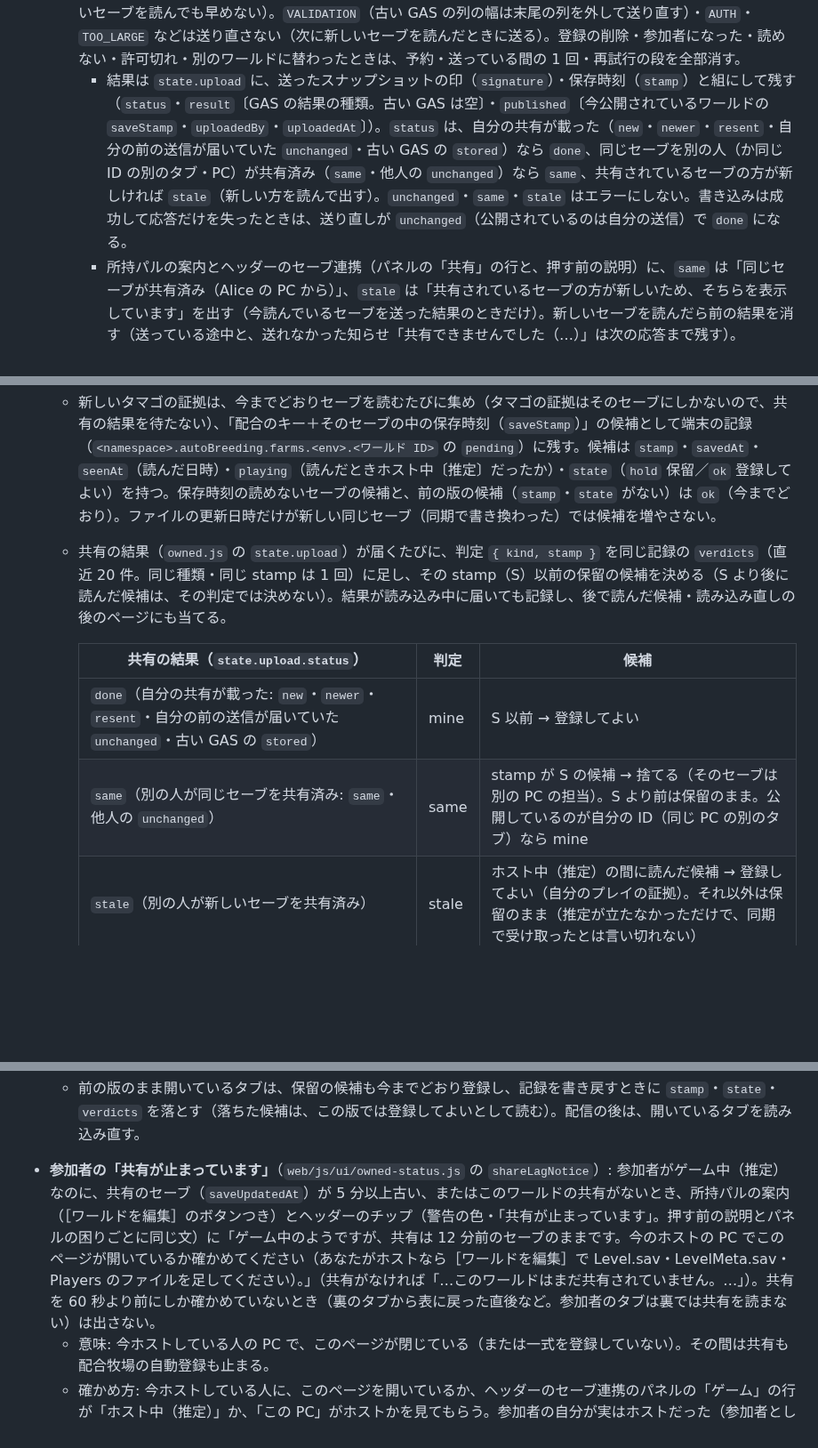
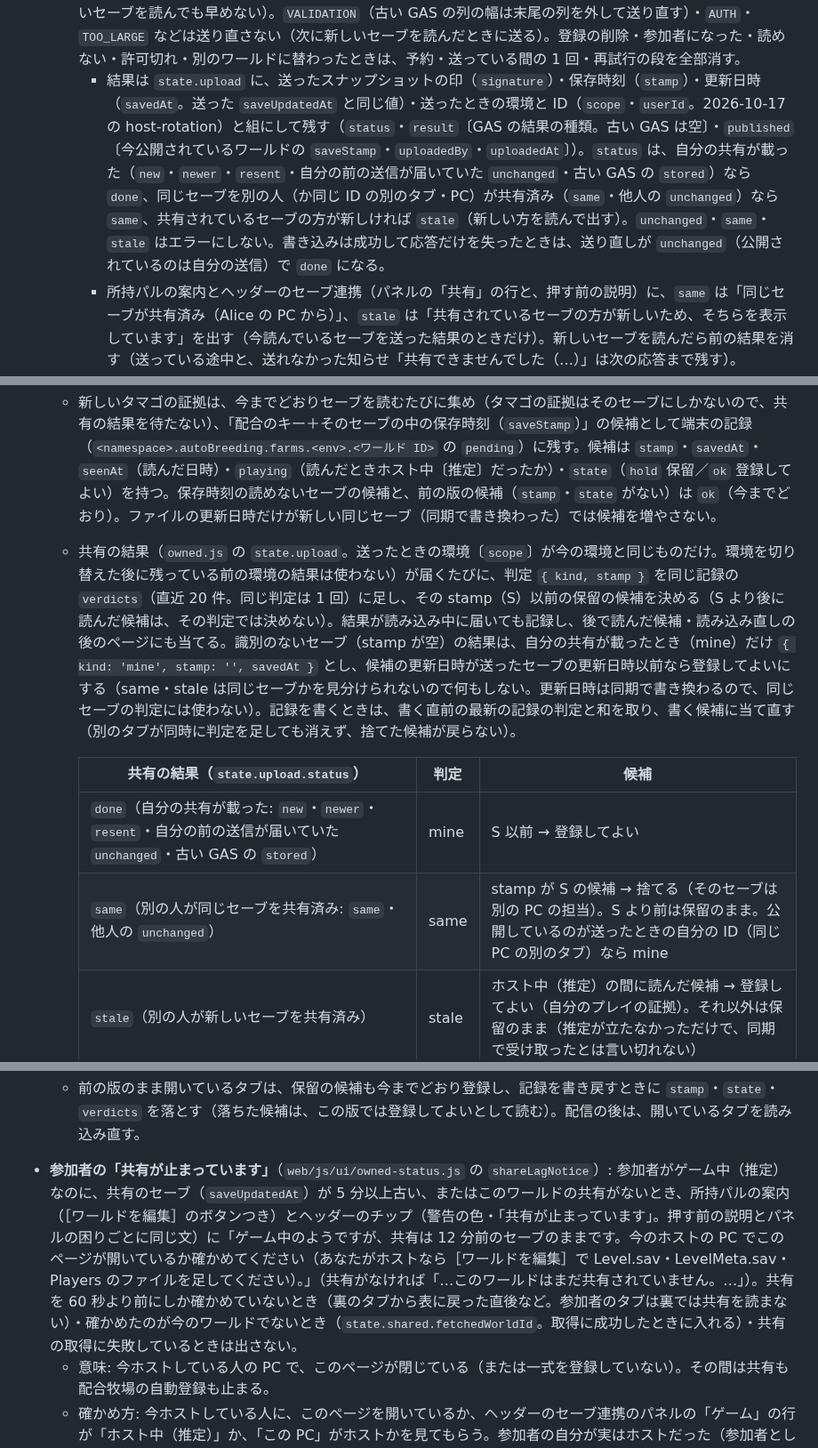
Before and after one commit to nato093/pal-breeding-note, a Markdown page: docs/OPERATIONS.md, 3 parts joined by grey strips. Shown at 89% size. GitHub-like rendering; blank space fills up the shorter version.

Commit message:
文書: OPERATIONS.md の「ホストの交代」の節と state.upload の説明を、Codex のレビューの直しに合わせる（sync-fixes の host-rotation）
Co-Authored-By: Claude Opus 5.5 <noreply@anthropic.com>

```diff
--- a/docs/OPERATIONS.md
+++ b/docs/OPERATIONS.md
@@ -157,7 +157,7 @@ GAS の共有の書き方を「シート全体を消して書き直す」から*
 - ホストか参加している側かは、`Level.sav` と `LocalData.sav` の更新日時で決める（`web/js/save/source.js` の `judgeRole`）。`LocalData.sav` が `Level.sav` より 10 秒以上新しい、または `LocalData.sav` しかなければ参加している側（フォルダ名はホストのワールド ID と同じ）、それ以外で `Level.sav` があればホスト。
   - ホストで保存すると 2 つはほぼ同時に書かれ、参加すると `LocalData.sav` だけが書かれる。前にホストしたワールドに参加した場合、古い `Level.sav` が残るが、`LocalData.sav` の方が新しいので参加と判定する。
   - ホスト: 読み込んだ所持パルをスプレッドシートに共有する（`web/js/owned.js` の `uploadLocal`。2026-10-16 の sync-fixes の share-upload）。1 つずつ送り、送っている間に読んだセーブは、終わった後に最新を 1 回だけ送る。送り始めの間は 15 秒以上空ける（`UPLOAD_MIN_GAP`。空いていなければ予約し、そのときの最新を送る）。通信・混雑・サーバーの一時的なエラー（`TIMEOUT`・`CONNECTION`・`BUSY`・`INTERNAL`・`RESPONSE`）は 15・30・60・120・300 秒で送り直す（その後は 300 秒ごと。送れたら最初の段に戻す。待っている間に新しいセーブを読んでも早めない）。`VALIDATION`（古い GAS の列の幅は末尾の列を外して送り直す）・`AUTH`・`TOO_LARGE` などは送り直さない（次に新しいセーブを読んだときに送る）。登録の削除・参加者になった・読めない・許可切れ・別のワールドに替わったときは、予約・送っている間の 1 回・再試行の段を全部消す。
-    - 結果は `state.upload` に、送ったスナップショットの印（`signature`）・保存時刻（`stamp`）と組にして残す（`status`・`result`〔GAS の結果の種類。古い GAS は空〕・`published`〔今公開されているワールドの `saveStamp`・`uploadedBy`・`uploadedAt`〕）。`status` は、自分の共有が載った（`new`・`newer`・`resent`・自分の前の送信が届いていた `unchanged`・古い GAS の `stored`）なら `done`、同じセーブを別の人（か同じ ID の別のタブ・PC）が共有済み（`same`・他人の `unchanged`）なら `same`、共有されているセーブの方が新しければ `stale`（新しい方を読んで出す）。`unchanged`・`same`・`stale` はエラーにしない。書き込みは成功して応答だけを失ったときは、送り直しが `unchanged`（公開されているのは自分の送信）で `done` になる。
+    - 結果は `state.upload` に、送ったスナップショットの印（`signature`）・保存時刻（`stamp`）・更新日時（`savedAt`。送った `saveUpdatedAt` と同じ値）・送ったときの環境と ID（`scope`・`userId`。2026-10-17 の host-rotation）と組にして残す（`status`・`result`〔GAS の結果の種類。古い GAS は空〕・`published`〔今公開されているワールドの `saveStamp`・`uploadedBy`・`uploadedAt`〕）。`status` は、自分の共有が載った（`new`・`newer`・`resent`・自分の前の送信が届いていた `unchanged`・古い GAS の `stored`）なら `done`、同じセーブを別の人（か同じ ID の別のタブ・PC）が共有済み（`same`・他人の `unchanged`）なら `same`、共有されているセーブの方が新しければ `stale`（新しい方を読んで出す）。`unchanged`・`same`・`stale` はエラーにしない。書き込みは成功して応答だけを失ったときは、送り直しが `unchanged`（公開されているのは自分の送信）で `done` になる。
     - 所持パルの案内とヘッダーのセーブ連携（パネルの「共有」の行と、押す前の説明）に、`same` は「同じセーブが共有済み（Alice の PC から）」、`stale` は「共有されているセーブの方が新しいため、そちらを表示しています」を出す（今読んでいるセーブを送った結果のときだけ）。新しいセーブを読んだら前の結果を消す（送っている途中と、送れなかった知らせ「共有できませんでした（…）」は次の応答まで残す）。
   - 参加している側: 自分のセーブは読まず、ホストが共有した同じワールドの所持パルを出す。
   - 登録していない人は、「使うワールド」で共有されているワールドを選ぶ（既定は、いちばん新しいセーブが共有されたワールド）。
@@ -232,19 +232,19 @@ GAS の共有の書き方を「シート全体を消して書き直す」から*
 - **セーブの識別と共有の結果**: 上の「共有の世代とセーブの識別」（`Level.sav` の中の保存時刻で同じセーブかを見分ける。結果は `new`・`newer`・`stale`・`unchanged`・`resent`・`same`）。同期の後にゲームをしていない PC のページが送っても、同じセーブは `unchanged`（自分が前に送った）か `same`（別の人が送った）になり、書かない（`uploadedBy` も変わらない）。共有より新しいセーブ（ホストの PC でページを開き忘れて遊んだ分）は `newer` で載る。
 - **配合牧場の自動登録**（`web/js/auto-register.js`）: 証拠を集めることと、登録してよいと決めることを分けた。
   - 新しいタマゴの証拠は、今までどおりセーブを読むたびに集め（タマゴの証拠はそのセーブにしかないので、共有の結果を待たない）、「配合のキー＋そのセーブの中の保存時刻（`saveStamp`）」の候補として端末の記録（`<namespace>.autoBreeding.farms.<env>.<ワールド ID>` の `pending`）に残す。候補は `stamp`・`savedAt`・`seenAt`（読んだ日時）・`playing`（読んだときホスト中〔推定〕だったか）・`state`（`hold` 保留／`ok` 登録してよい）を持つ。保存時刻の読めないセーブの候補と、前の版の候補（`stamp`・`state` がない）は `ok`（今までどおり）。ファイルの更新日時だけが新しい同じセーブ（同期で書き換わった）では候補を増やさない。
-  - 共有の結果（`owned.js` の `state.upload`）が届くたびに、判定 `{ kind, stamp }` を同じ記録の `verdicts`（直近 20 件。同じ種類・同じ stamp は 1 回）に足し、その stamp（S）以前の保留の候補を決める（S より後に読んだ候補は、その判定では決めない）。結果が読み込み中に届いても記録し、後で読んだ候補・読み込み直しの後のページにも当てる。
+  - 共有の結果（`owned.js` の `state.upload`。送ったときの環境〔`scope`〕が今の環境と同じものだけ。環境を切り替えた後に残っている前の環境の結果は使わない）が届くたびに、判定 `{ kind, stamp }` を同じ記録の `verdicts`（直近 20 件。同じ判定は 1 回）に足し、その stamp（S）以前の保留の候補を決める（S より後に読んだ候補は、その判定では決めない）。結果が読み込み中に届いても記録し、後で読んだ候補・読み込み直しの後のページにも当てる。識別のないセーブ（stamp が空）の結果は、自分の共有が載ったとき（mine）だけ `{ kind: 'mine', stamp: '', savedAt }` とし、候補の更新日時が送ったセーブの更新日時以前なら登録してよいにする（same・stale は同じセーブかを見分けられないので何もしない。更新日時は同期で書き換わるので、同じセーブの判定には使わない）。記録を書くときは、書く直前の最新の記録の判定と和を取り、書く候補に当て直す（別のタブが同時に判定を足しても消えず、捨てた候補が戻らない）。
 
     | 共有の結果（`state.upload.status`） | 判定 | 候補 |
     |---|---|---|
     | `done`（自分の共有が載った: `new`・`newer`・`resent`・自分の前の送信が届いていた `unchanged`・古い GAS の `stored`） | mine | S 以前 → 登録してよい |
-    | `same`（別の人が同じセーブを共有済み: `same`・他人の `unchanged`） | same | stamp が S の候補 → 捨てる（そのセーブは別の PC の担当）。S より前は保留のまま。公開しているのが自分の ID（同じ PC の別のタブ）なら mine |
+    | `same`（別の人が同じセーブを共有済み: `same`・他人の `unchanged`） | same | stamp が S の候補 → 捨てる（そのセーブは別の PC の担当）。S より前は保留のまま。公開しているのが送ったときの自分の ID（同じ PC の別のタブ）なら mine |
     | `stale`（別の人が新しいセーブを共有済み） | stale | ホスト中（推定）の間に読んだ候補 → 登録してよい（自分のプレイの証拠）。それ以外は保留のまま（推定が立たなかっただけで、同期で受け取ったとは言い切れない） |
     | `sending`・`error`・なし | — | 保留のまま |
 
   - 一度登録してよいになった候補は、後の判定で取り消さない（プレイヤーの対応が未設定で待つ候補も消さない）。保留のまま 7 日たった候補は捨てる（読んだ日時から。セーブを読むときと判定のときに）。登録は、登録してよい候補だけを配合のキーごとに証拠をまとめて今までの流れ（登録者の判定・登録済みとの食い違い・通知）で行い、登録したらそのキーの候補（別のセーブの保留の分も）を全部外す。設定の「登録待ち」は登録してよい候補だけを数える。
   - こうなる: 応答を失った S1 の証拠も、後の S2 が自分の共有として載れば登録される。別の人が新しいセーブを載せても、自分の S1 の候補は捨てない（後で自分の共有が載れば登録される）。同期で受け取った同じセーブ（別の人が載せた）の証拠は捨てる。古い GAS（本番の版 10）は stamp を返さないが、`stored` を自分の共有として扱うので今までどおり登録する（同期で受け取ったセーブとは見分けられない）。
   - 前の版のまま開いているタブは、保留の候補も今までどおり登録し、記録を書き戻すときに `stamp`・`state`・`verdicts` を落とす（落ちた候補は、この版では登録してよいとして読む）。配信の後は、開いているタブを読み込み直す。
-- **参加者の「共有が止まっています」**（`web/js/ui/owned-status.js` の `shareLagNotice`）: 参加者がゲーム中（推定）なのに、共有のセーブ（`saveUpdatedAt`）が 5 分以上古い、またはこのワールドの共有がないとき、所持パルの案内（［ワールドを編集］のボタンつき）とヘッダーのチップ（警告の色・「共有が止まっています」。押す前の説明とパネルの困りごとに同じ文）に「ゲーム中のようですが、共有は 12 分前のセーブのままです。今のホストの PC でこのページが開いているか確かめてください（あなたがホストなら［ワールドを編集］で Level.sav・LevelMeta.sav・Players のファイルを足してください）。」（共有がなければ「…このワールドはまだ共有されていません。…」）。共有を 60 秒より前にしか確かめていないとき（裏のタブから表に戻った直後など。参加者のタブは裏では共有を読まない）は出さない。
+- **参加者の「共有が止まっています」**（`web/js/ui/owned-status.js` の `shareLagNotice`）: 参加者がゲーム中（推定）なのに、共有のセーブ（`saveUpdatedAt`）が 5 分以上古い、またはこのワールドの共有がないとき、所持パルの案内（［ワールドを編集］のボタンつき）とヘッダーのチップ（警告の色・「共有が止まっています」。押す前の説明とパネルの困りごとに同じ文）に「ゲーム中のようですが、共有は 12 分前のセーブのままです。今のホストの PC でこのページが開いているか確かめてください（あなたがホストなら［ワールドを編集］で Level.sav・LevelMeta.sav・Players のファイルを足してください）。」（共有がなければ「…このワールドはまだ共有されていません。…」）。共有を 60 秒より前にしか確かめていないとき（裏のタブから表に戻った直後など。参加者のタブは裏では共有を読まない）・確かめたのが今のワールドでないとき（`state.shared.fetchedWorldId`。取得に成功したときに入れる）・共有の取得に失敗しているときは出さない。
   - 意味: 今ホストしている人の PC で、このページが閉じている（または一式を登録していない）。その間は共有も配合牧場の自動登録も止まる。
   - 確かめ方: 今ホストしている人に、このページを開いているか、ヘッダーのセーブ連携のパネルの「ゲーム」の行が「ホスト中（推定）」か、「この PC」がホストかを見てもらう。参加者の自分が実はホストだった（参加者として登録したワールドでホストした）なら、［ワールドを編集］でホストの組のファイルを足す。
 - **前提**: 仲間が全員同じタイムゾーン（日本時間）で遊ぶ（`Level.sav` の中の保存時刻はホストの PC のローカル時刻。上の「共有の世代とセーブの識別」）。
```
